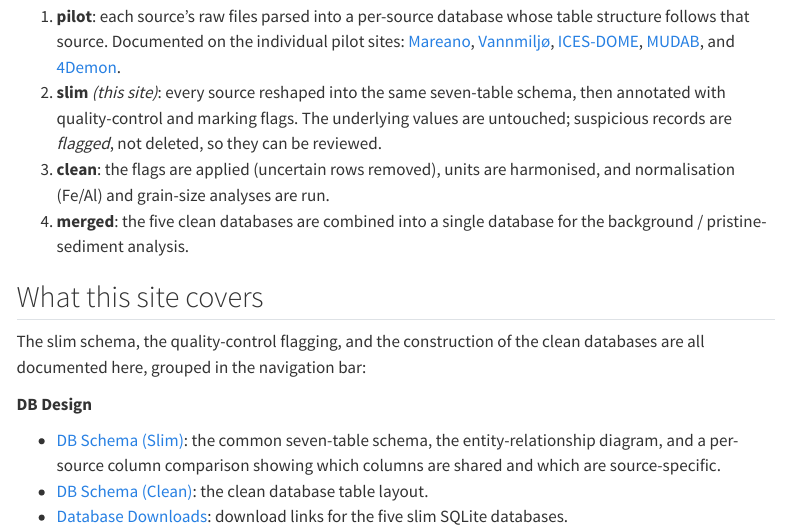
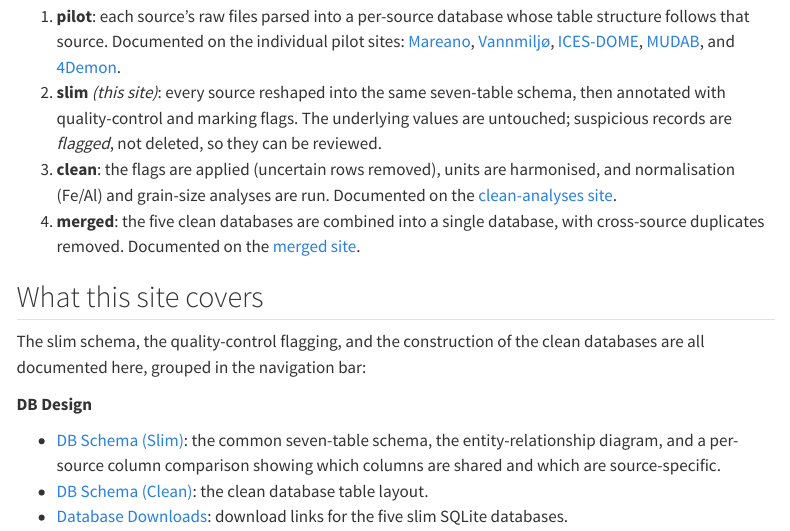
Before and after one commit to seafood-hazards/multised-slim, a Quarto document (index.qmd): the page in a window 1100 px wide, from 610 px down. Rendered offline with R 4.5, knitr and Pandoc in place of Quarto, with nearby package versions; menus at the side of the page are left out.

Commit message:
Cross-link all database sites from Pipeline generations on home page
Link every database website (five pilot sites, slim, clean, merged) from
the Pipeline generations list on the home page so all pipeline-stage sites
are reachable from any home page.

Co-Authored-By: Claude Opus 4.8 <noreply@anthropic.com>

```diff
--- a/index.qmd
+++ b/index.qmd
@@ -48,8 +48,11 @@ until the final merge:
    can be reviewed.
 3. **clean**: the flags are applied (uncertain rows removed), units are
    harmonised, and normalisation (Fe/Al) and grain-size analyses are run.
-4. **merged**: the five clean databases are combined into a single database for
-   the background / pristine-sediment analysis.
+   Documented on the
+   [clean-analyses site](https://seafood-hazards.github.io/multised-clean/).
+4. **merged**: the five clean databases are combined into a single database, with
+   cross-source duplicates removed. Documented on the
+   [merged site](https://seafood-hazards.github.io/multised-merged/).
 
 ## What this site covers
 
```
